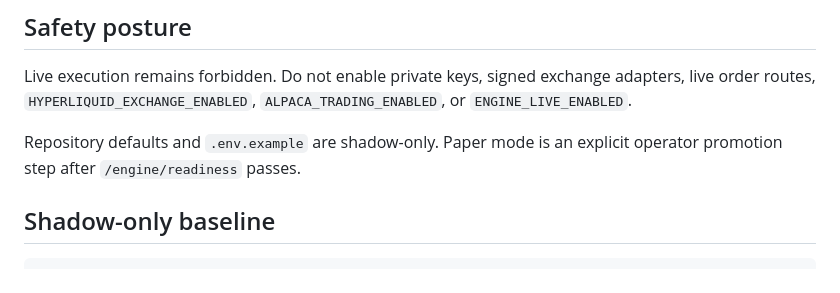
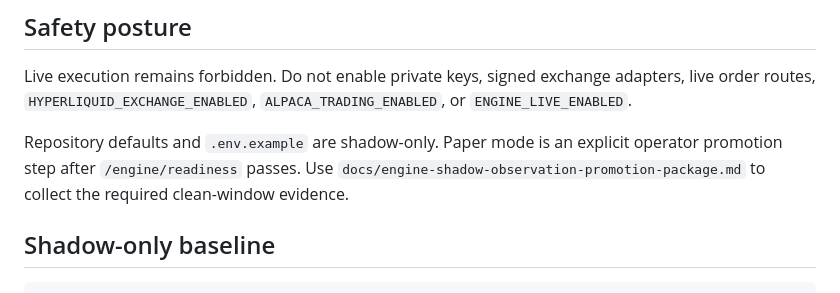
Before and after one commit to Svaag/hyperliquid-trading-agent, a Markdown page: docs/engine-paper-readiness-runbook.md, the part around the change. Rendered like a GitHub page.

Commit message:
Prepare shadow observation promotion package

```diff
--- a/docs/engine-paper-readiness-runbook.md
+++ b/docs/engine-paper-readiness-runbook.md
@@ -4,7 +4,7 @@
 
 Live execution remains forbidden. Do not enable private keys, signed exchange adapters, live order routes, `HYPERLIQUID_EXCHANGE_ENABLED`, `ALPACA_TRADING_ENABLED`, or `ENGINE_LIVE_ENABLED`.
 
-Repository defaults and `.env.example` are shadow-only. Paper mode is an explicit operator promotion step after `/engine/readiness` passes.
+Repository defaults and `.env.example` are shadow-only. Paper mode is an explicit operator promotion step after `/engine/readiness` passes. Use `docs/engine-shadow-observation-promotion-package.md` to collect the required clean-window evidence.
 
 ## Shadow-only baseline
 
```
Also changed, not shown: docs/engine-shadow-observation-promotion-package.md (added, +72 -0 lines), docs/plans/2026-06-30T14-59-50Z-institutional-engine-strategy-portfolio-upgrade-plan.md (+3 -1 lines).
